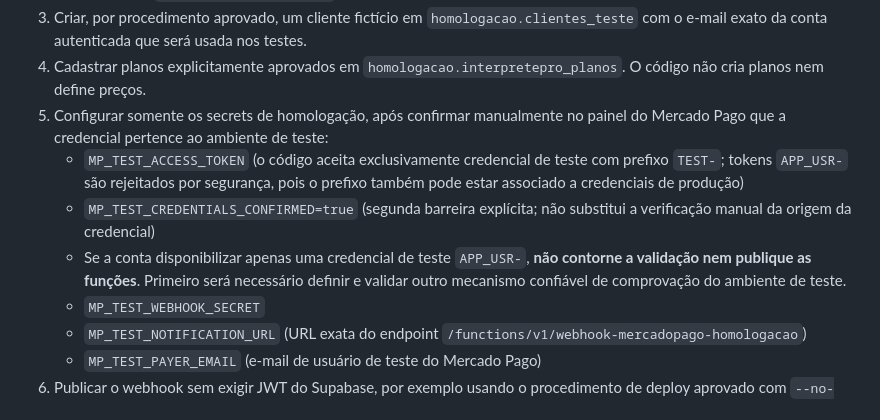
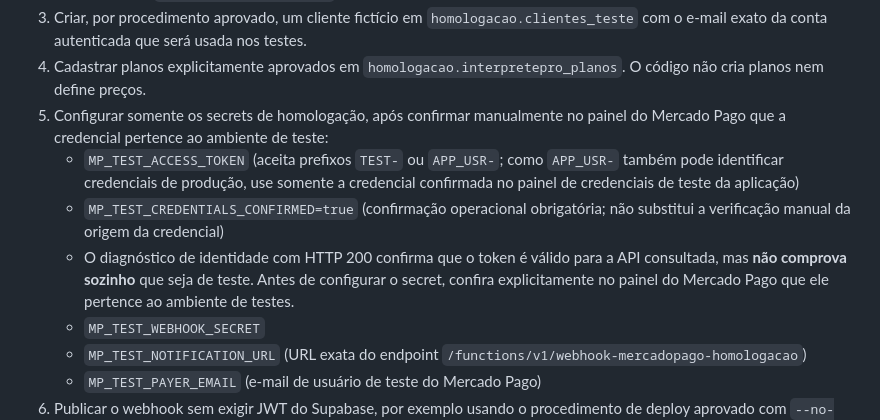
Before and after one commit to DBertolani/interpretepro-supabase-teste, a Markdown page: supabase/functions/README-homologacao-mercadopago.md, the part around the change. GitHub-like rendering.

Commit message:
Documenta uso condicionado de credencial APP_USR de teste

```diff
--- a/supabase/functions/README-homologacao-mercadopago.md
+++ b/supabase/functions/README-homologacao-mercadopago.md
@@ -24,9 +24,9 @@
 3. Criar, por procedimento aprovado, um cliente fictício em `homologacao.clientes_teste` com o e-mail exato da conta autenticada que será usada nos testes.
 4. Cadastrar planos explicitamente aprovados em `homologacao.interpretepro_planos`. O código não cria planos nem define preços.
 5. Configurar somente os secrets de homologação, após confirmar manualmente no painel do Mercado Pago que a credencial pertence ao ambiente de teste:
-   - `MP_TEST_ACCESS_TOKEN` (o código aceita exclusivamente credencial de teste com prefixo `TEST-`; tokens `APP_USR-` são rejeitados por segurança, pois o prefixo também pode estar associado a credenciais de produção)
-   - `MP_TEST_CREDENTIALS_CONFIRMED=true` (segunda barreira explícita; não substitui a verificação manual da origem da credencial)
-   - Se a conta disponibilizar apenas uma credencial de teste `APP_USR-`, **não contorne a validação nem publique as funções**. Primeiro será necessário definir e validar outro mecanismo confiável de comprovação do ambiente de teste.
+   - `MP_TEST_ACCESS_TOKEN` (aceita prefixos `TEST-` ou `APP_USR-`; como `APP_USR-` também pode identificar credenciais de produção, use somente a credencial confirmada no painel de credenciais de teste da aplicação)
+   - `MP_TEST_CREDENTIALS_CONFIRMED=true` (confirmação operacional obrigatória; não substitui a verificação manual da origem da credencial)
+   - O diagnóstico de identidade com HTTP 200 confirma que o token é válido para a API consultada, mas **não comprova sozinho** que seja de teste. Antes de configurar o secret, confira explicitamente no painel do Mercado Pago que ele pertence ao ambiente de testes.
    - `MP_TEST_WEBHOOK_SECRET`
    - `MP_TEST_NOTIFICATION_URL` (URL exata do endpoint `/functions/v1/webhook-mercadopago-homologacao`)
    - `MP_TEST_PAYER_EMAIL` (e-mail de usuário de teste do Mercado Pago)
```
